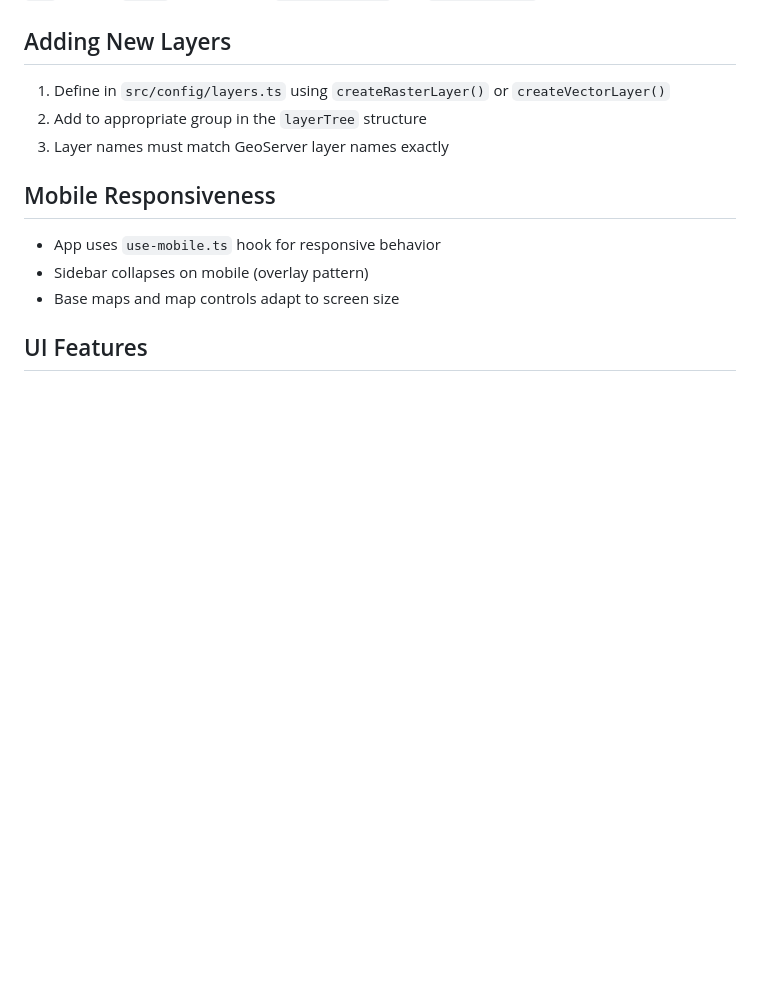
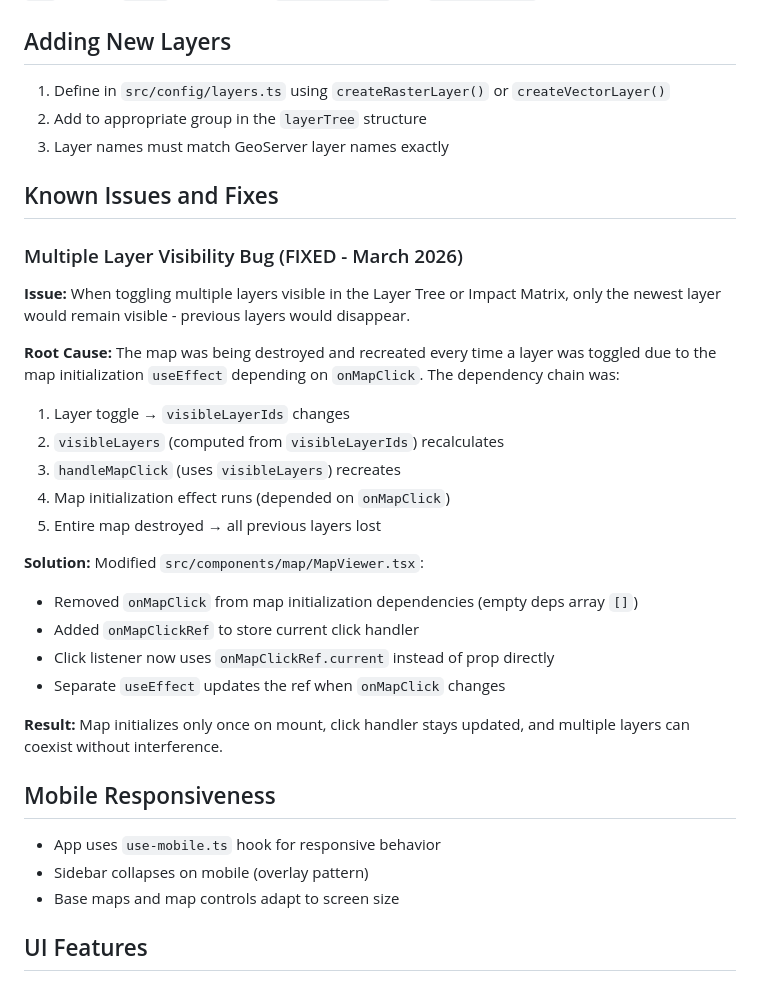
Before and after one commit to urabbani/floodrisk_sferp, a Markdown page: CLAUDE.md, the part around the change. Rendered like a GitHub page; blank space fills up the shorter version.

```diff
--- a/CLAUDE.md
+++ b/CLAUDE.md
@@ -154,6 +154,27 @@ UI components are from shadcn/ui (Radix UI primitives). Components are in `src/c
 2. Add to appropriate group in the `layerTree` structure
 3. Layer names must match GeoServer layer names exactly
 
+## Known Issues and Fixes
+
+### Multiple Layer Visibility Bug (FIXED - March 2026)
+
+**Issue:** When toggling multiple layers visible in the Layer Tree or Impact Matrix, only the newest layer would remain visible - previous layers would disappear.
+
+**Root Cause:** The map was being destroyed and recreated every time a layer was toggled due to the map initialization `useEffect` depending on `onMapClick`. The dependency chain was:
+1. Layer toggle → `visibleLayerIds` changes
+2. `visibleLayers` (computed from `visibleLayerIds`) recalculates
+3. `handleMapClick` (uses `visibleLayers`) recreates
+4. Map initialization effect runs (depended on `onMapClick`)
+5. Entire map destroyed → all previous layers lost
+
+**Solution:** Modified `src/components/map/MapViewer.tsx`:
+- Removed `onMapClick` from map initialization dependencies (empty deps array `[]`)
+- Added `onMapClickRef` to store current click handler
+- Click listener now uses `onMapClickRef.current` instead of prop directly
+- Separate `useEffect` updates the ref when `onMapClick` changes
+
+**Result:** Map initializes only once on mount, click handler stays updated, and multiple layers can coexist without interference.
+
 ## Mobile Responsiveness
 
 - App uses `use-mobile.ts` hook for responsive behavior
```
Also changed, not shown: GEMINI.md (+21 -0 lines), README.md (+22 -2 lines).
